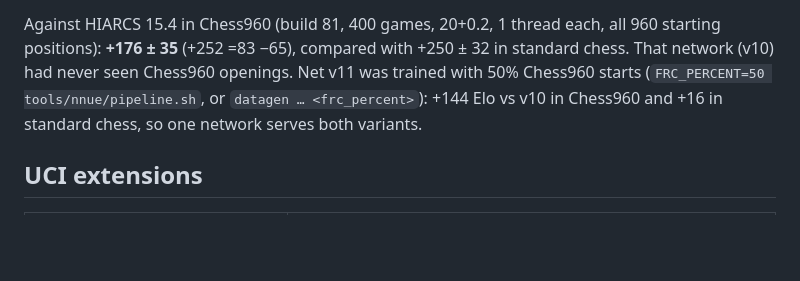
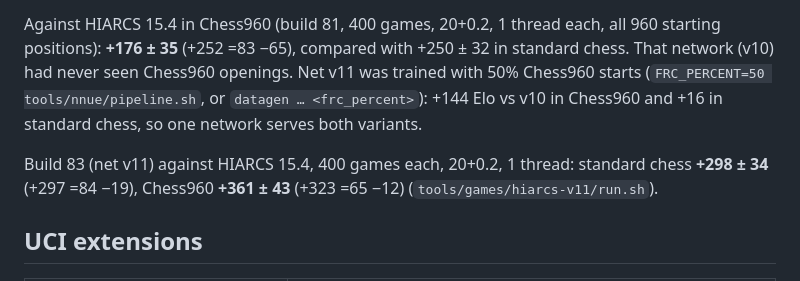
Before and after one commit to kagsteiner/dark-c-helmet, a Markdown page: DEVELOPMENT.md, the part around the change. GitHub-like rendering; blank space fills up the shorter version.

```diff
--- a/DEVELOPMENT.md
+++ b/DEVELOPMENT.md
@@ -185,6 +185,10 @@ network (v10) had never seen Chess960 openings. Net v11 was trained with 50% Che
 (`FRC_PERCENT=50 tools/nnue/pipeline.sh`, or `datagen … <frc_percent>`): +144 Elo vs v10 in
 Chess960 and +16 in standard chess, so one network serves both variants.
 
+Build 83 (net v11) against HIARCS 15.4, 400 games each, 20+0.2, 1 thread: standard chess
+**+298 ± 34** (+297 =84 −19), Chess960 **+361 ± 43** (+323 =65 −12)
+(`tools/games/hiarcs-v11/run.sh`).
+
 ## UCI extensions
 
 | Command | Purpose |
```
Also changed, not shown: README.md (+8 -6 lines), docs/tutorial/09-retrospective.md (+2 -1 lines).
